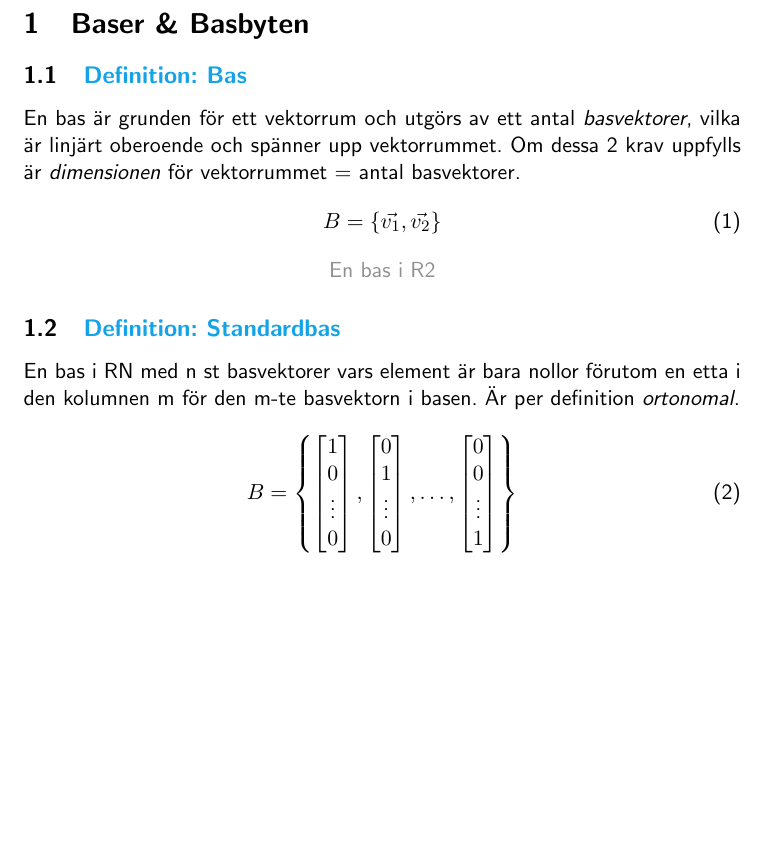
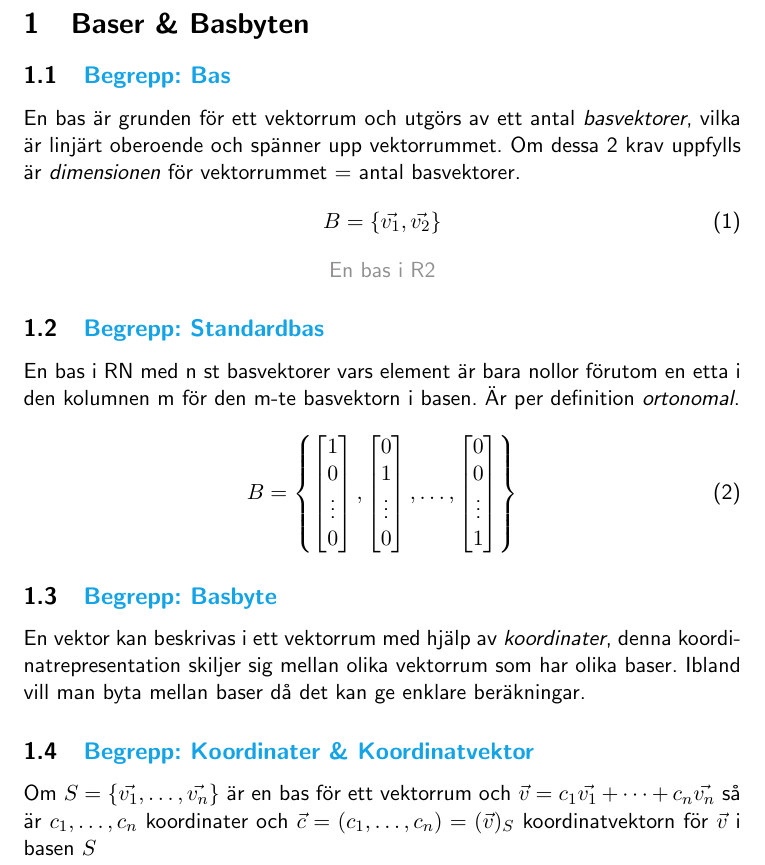
Before and after one commit to axelkennedal/LinAlgSammanfattning, a LaTeX document (linAlgSammanfattning.tex): part of page 2 of 2, cut so that both start at the same text, the shorter picture padded with empty space. Compiled offline with pdfLaTeX.

Commit message:
bytte från benämningen definition till begrepp, lade till mer i sektionen Baser & Basbyten

```diff
--- a/linAlgSammanfattning.tex
+++ b/linAlgSammanfattning.tex
@@ -14,7 +14,7 @@
 \usepackage[dvipsnames]{xcolor}
 
 %specialkommandon
-\newenvironment{definition}[1]{\subsection{\textcolor{Cerulean}{Definition: #1}}}{}
+\newenvironment{begrepp}[1]{\subsection{\textcolor{Cerulean}{Begrepp: #1}}}{}
 \newcommand{\comment}[1]{\begin{center}\textcolor{Gray}{#1} \end{center}}
 
 %extramatte
@@ -27,13 +27,13 @@
 \newpage
 
 \section{Baser \& Basbyten}
-\definition{Bas}
+\begrepp{Bas}
 En bas är grunden för ett vektorrum och utgörs av ett antal \emph{basvektorer}, vilka är linjärt oberoende och spänner upp vektorrummet. Om dessa 2 krav uppfylls är \emph{dimensionen} för vektorrummet = antal basvektorer.
 \begin{equation}
 B = \{\vec{v_{1}}, \vec{v_{2}} \}
 \end{equation}
 \comment{En bas i R2}
-\definition{Standardbas}
+\begrepp{Standardbas}
 En bas i RN med n st basvektorer vars element är bara nollor förutom en etta i den kolumnen m för den m-te basvektorn i basen.
 Är per definition \emph{ortonomal}.
 
@@ -62,4 +62,11 @@ B = \left \{
 \end{bmatrix}
 \right \}
 \end{equation}
+\begrepp{Basbyte}
+En vektor kan beskrivas i ett vektorrum med hjälp av \emph{koordinater}, denna koordinatrepresentation skiljer sig mellan olika vektorrum som har olika baser. Ibland vill man byta mellan baser
+då det kan ge enklare beräkningar.
+
+\begrepp{Koordinater \& Koordinatvektor}
+Om $S = \{\vec{v_{1}}, \ldots, \vec{v_{n}}\}$ är en bas för ett vektorrum och $\vec{v} = c_{1}\vec{v_{1}} + \cdots + c_{n}\vec{v_{n}}$ så är $c_{1},\ldots,c_{n}$ koordinater och $\vec{c} = (c_{1}, \ldots, c_{n}) = (\vec{v})_{S}$ koordinatvektorn för $\vec{v}$ i basen $S$
+
 \end{document}
```
Also changed, not shown: linAlgSammanfattning.pdf.
